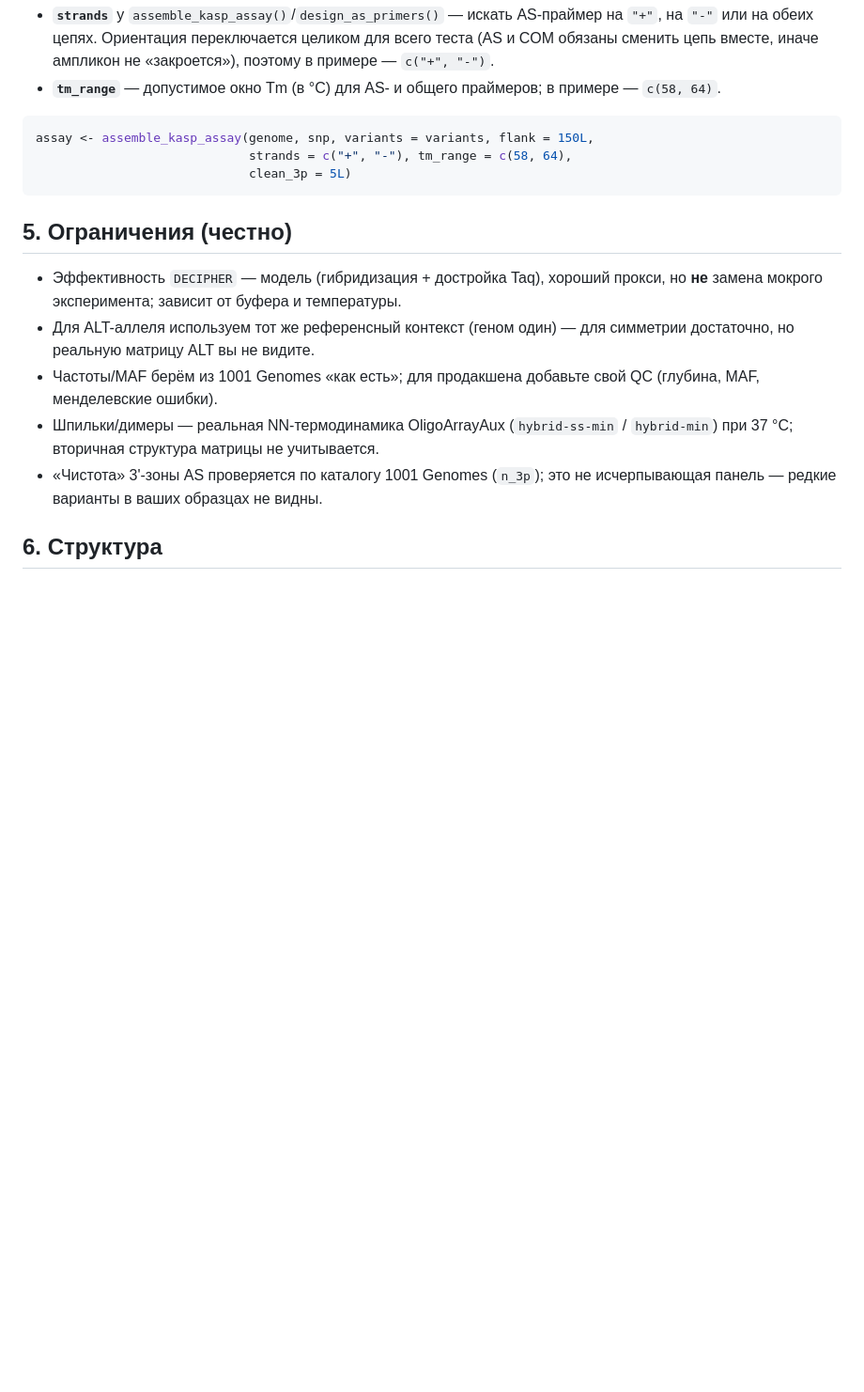
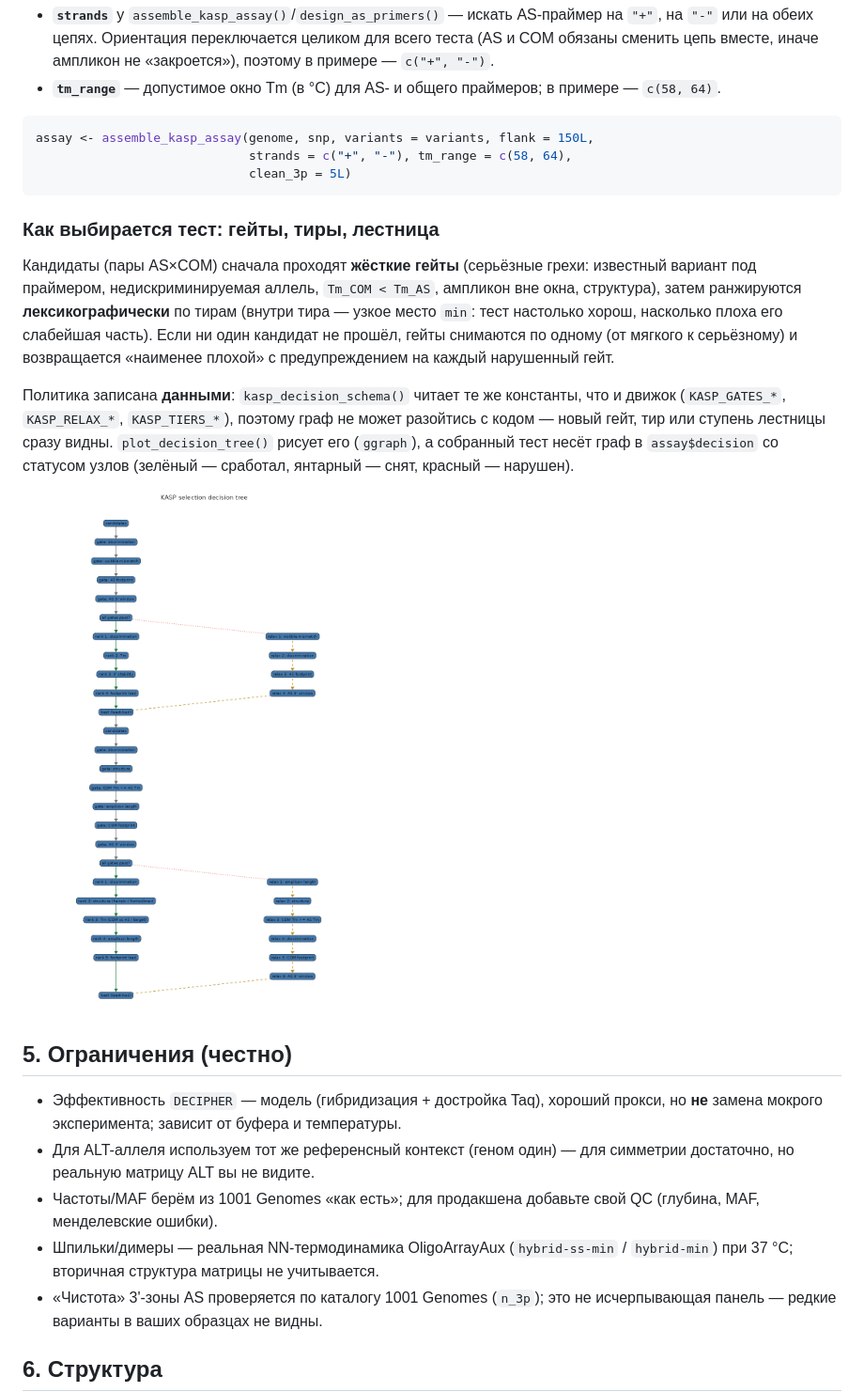
Before and after one commit to Stathmin/tidymarkers, a Markdown page: README.md, the part around the change. Shown: that part at 94% size. GitHub-like rendering; pictures changed too: man/figures/decision-tree.png (added); blank space fills up the shorter version.

````diff
--- a/README.md
+++ b/README.md
@@ -248,6 +248,23 @@ assay <- assemble_kasp_assay(genome, snp, variants = variants, flank = 150L,
                              clean_3p = 5L)
 ```
 
+### Как выбирается тест: гейты, тиры, лестница
+
+Кандидаты (пары AS×COM) сначала проходят **жёсткие гейты** (серьёзные грехи: известный
+вариант под праймером, недискриминируемая аллель, `Tm_COM < Tm_AS`, ампликон вне окна,
+структура), затем ранжируются **лексикографически** по тирам (внутри тира — узкое место
+`min`: тест настолько хорош, насколько плоха его слабейшая часть). Если ни один кандидат
+не прошёл, гейты снимаются по одному (от мягкого к серьёзному) и возвращается «наименее
+плохой» с предупреждением на каждый нарушенный гейт.
+
+Политика записана **данными**: `kasp_decision_schema()` читает те же константы, что и
+движок (`KASP_GATES_*`, `KASP_RELAX_*`, `KASP_TIERS_*`), поэтому граф не может разойтись
+с кодом — новый гейт, тир или ступень лестницы сразу видны. `plot_decision_tree()` рисует
+его (`ggraph`), а собранный тест несёт граф в `assay$decision` со статусом узлов
+(зелёный — сработал, янтарный — снят, красный — нарушен).
+
+<img src="man/figures/decision-tree.png" width="560" alt="KASP selection decision tree" />
+
 ## 5. Ограничения (честно)
 
 - Эффективность `DECIPHER` — модель (гибридизация + достройка Taq), хороший
````
Also changed, not shown: NEWS.md (+14 -0 lines), ROADMAP.md (+20 -1 lines), 15 other files.
